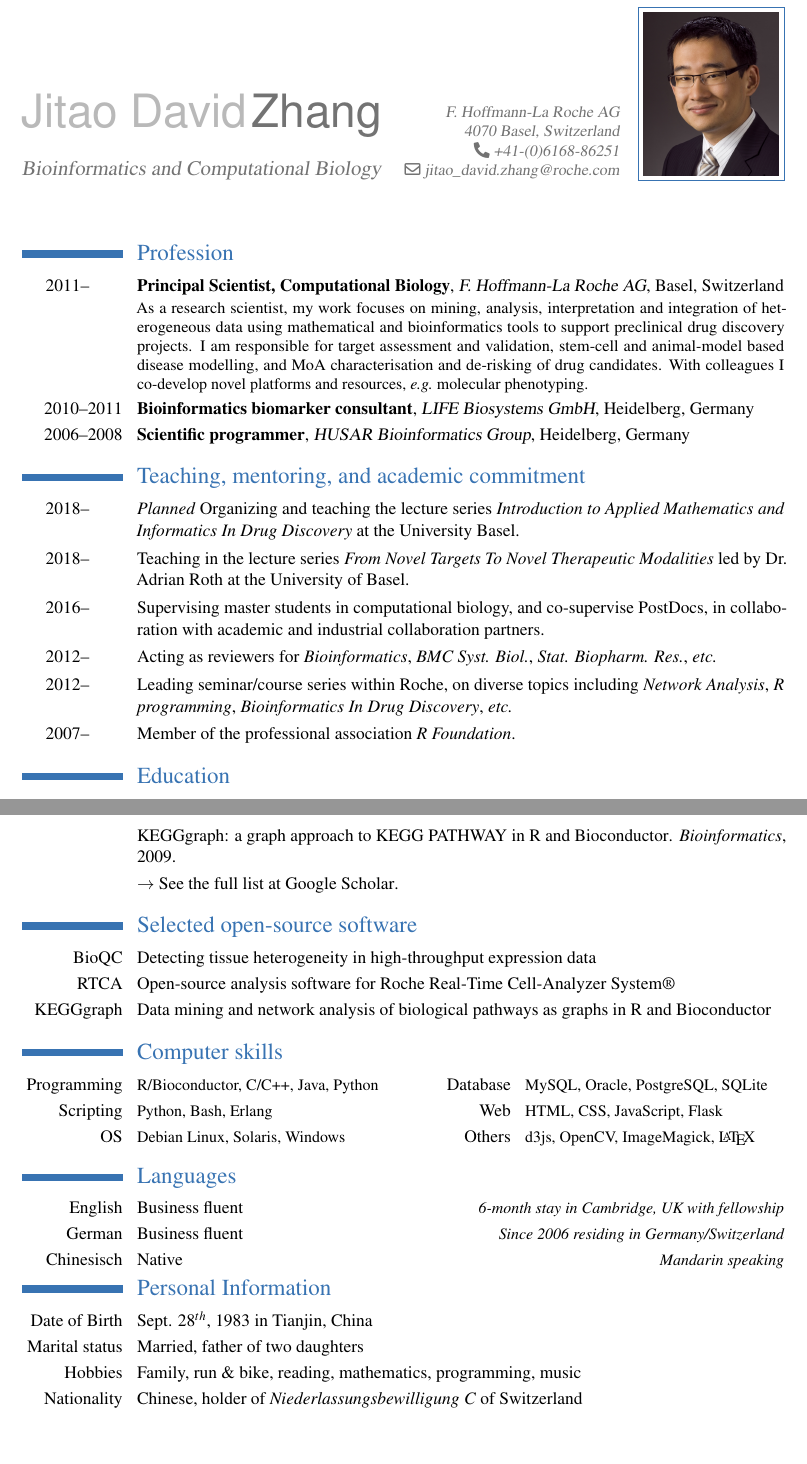
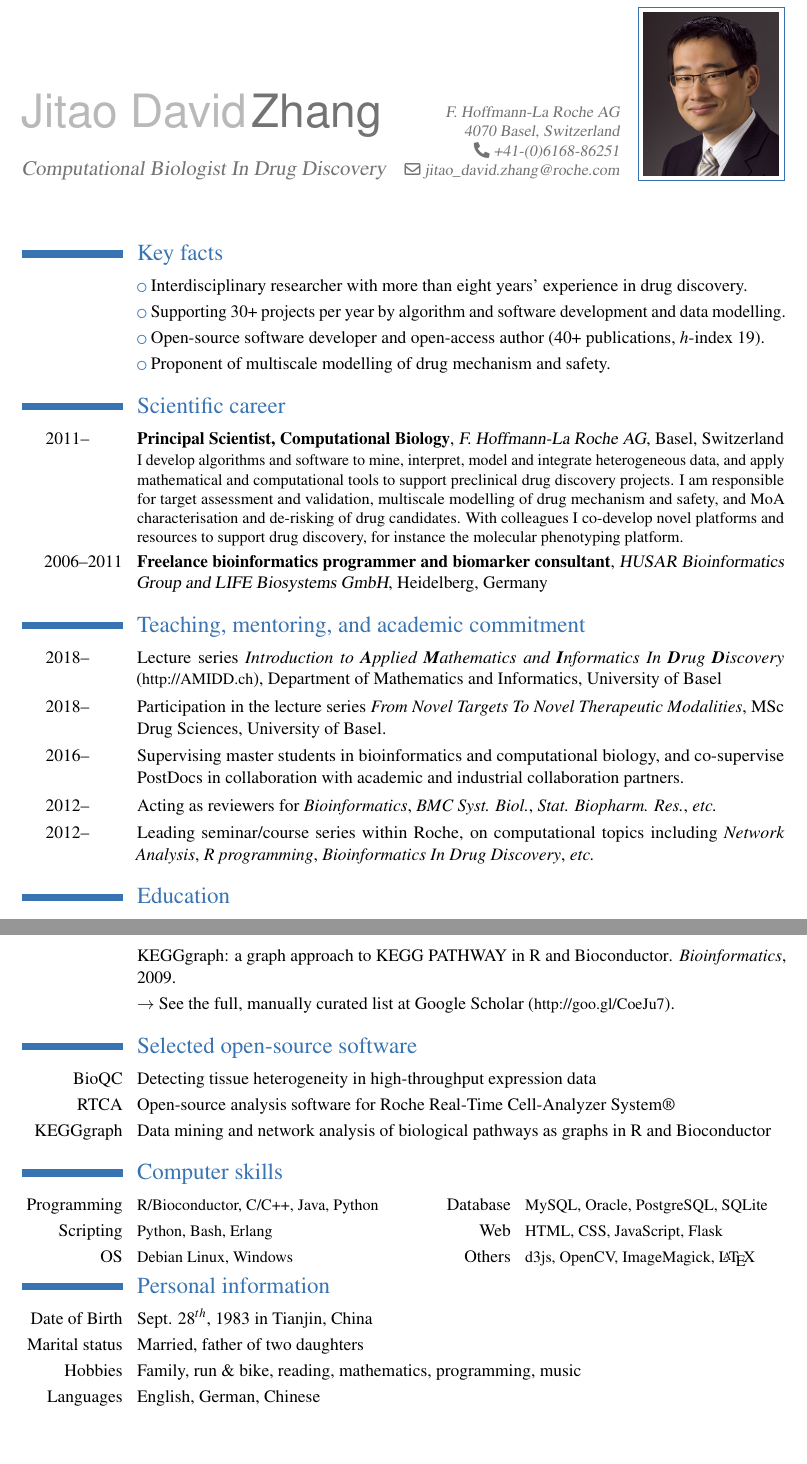
Before and after one commit to Accio/CV, a LaTeX CV (JitaoDavidZhang_CV_en.tex): two parts of pages 1 and 2 of 2, joined at a grey line, cut so that both start at the same text. Compiled offline with pdfLaTeX.

Commit message:
add key facts, and update CV

```diff
--- a/JitaoDavidZhang_CV_en.tex
+++ b/JitaoDavidZhang_CV_en.tex
@@ -34,7 +34,7 @@
 % personal data
 \firstname{Jitao David}
 \familyname{Zhang}
-\title{\fontsize{13}{15}\selectfont Bioinformatics and Computational Biology}               % optional, remove the line if not wanted
+\title{\fontsize{13}{15}\selectfont Computational Biologist In Drug Discovery}               % optional, remove the line if not wanted
 \address{F. Hoffmann-La Roche AG}{4070 Basel, Switzerland}    % optional, remove the line if not wanted
 %\mobile{+49-(0)176-5325-5754}                    % optional, remove the line if not wanted
 \phone{+41-(0)6168-86251}                      % optional, remove the line if not wanted
@@ -55,22 +55,22 @@
 %\renewcommand{\namefont}{\fontsize{30}{32}\sffamily\mdseries\upshape}
 \maketitle
 
-%\section{Stichwort}
-%\cvlistdoubleitem[+]{Computational Biology}{Biostatistik}
+\section{Key facts}
+\cvlistitem{Interdisciplinary researcher with more than eight years' experience in drug discovery.}
+\cvlistitem{Supporting 30+ projects per year by algorithm and software development and data modelling.}
+\cvlistitem{Open-source software developer and open-access author (40+ publications, \textit{h}-index 19).}
+\cvlistitem{Proponent of multiscale modelling of drug mechanism and safety.}
 
-%\section{Education}
-\section{Profession}
-\cventry{2011--\hspace{4.25ex}}{Principal Scientist, Computational Biology}{F. Hoffmann-La Roche AG}{Basel, Switzerland}{}{As a research scientist, my work focuses on mining, analysis, interpretation and integration of heterogeneous data using mathematical and bioinformatics tools to support preclinical drug discovery projects. I am responsible for target assessment and validation, stem-cell and animal-model based disease modelling, and MoA characterisation and de-risking of drug candidates. With colleagues I co-develop novel platforms and resources, \textit{e.g.}~\href{https://en.wikipedia.org/wiki/Molecular_phenotyping}{molecular phenotyping}.}
-\cventry{2010--2011}{Bioinformatics biomarker consultant}{LIFE Biosystems GmbH}{Heidelberg, Germany}{}{}
-\cventry{2006--2008}{Scientific programmer}{HUSAR Bioinformatics Group}{Heidelberg}{Germany}{}                % arguments 3 to 6 are optional
+\section{Scientific career}
+\cventry{2011--\hspace{4.25ex}}{Principal Scientist, Computational Biology}{F. Hoffmann-La Roche AG}{Basel, Switzerland}{}{I develop algorithms and software to mine, interpret, model and integrate heterogeneous data, and apply mathematical and computational tools to support preclinical drug discovery projects. I am responsible for target assessment and validation, multiscale modelling of drug mechanism and safety, and MoA characterisation and de-risking of drug candidates. With colleagues I co-develop novel platforms and resources to support drug discovery, for instance the~\href{https://en.wikipedia.org/wiki/Molecular_phenotyping}{molecular phenotyping} platform.}
+\cventry{2006--2011}{Freelance bioinformatics programmer and biomarker consultant}{HUSAR Bioinformatics Group and LIFE Biosystems GmbH}{Heidelberg, Germany}{}{}
 
 \section{Teaching, mentoring, and academic commitment}
-\cvitem{2018--\hspace{4.25ex}}{\textit{Planned}~Organizing and teaching the lecture series~\textit{Introduction to Applied Mathematics and Informatics In Drug Discovery} at the University Basel.}
-\cvitem{2018--\hspace{4.25ex}}{Teaching in the lecture series~\textit{From Novel Targets To Novel Therapeutic Modalities} led by Dr. Adrian Roth at the University of Basel.}
-\cvitem{2016--\hspace{4.25ex}}{Supervising master students in computational biology, and co-supervise PostDocs, in collaboration with academic and industrial collaboration partners.}
+\cvitem{2018--\hspace{4.25ex}}{Lecture series~\textit{Introduction to \textbf{A}pplied \textbf{M}athematics and \textbf{I}nformatics In \textbf{D}rug \textbf{D}iscovery} (\url{http://AMIDD.ch}), Department of Mathematics and Informatics, University of Basel}
+\cvitem{2018--\hspace{4.25ex}}{Participation in the lecture series~\textit{From Novel Targets To Novel Therapeutic Modalities}, MSc Drug Sciences, University of Basel.}
+\cvitem{2016--\hspace{4.25ex}}{Supervising master students in bioinformatics and computational biology, and co-supervise PostDocs in collaboration with academic and industrial collaboration partners.}
 \cvitem{2012--\hspace{4.25ex}}{Acting as reviewers for \emph{Bioinformatics}, \emph{BMC Syst. Biol.}, \emph{Stat. Biopharm. Res.}, \textit{etc.}}
-\cvitem{2012--\hspace{4.25ex}}{Leading seminar/course series within Roche, on diverse topics including \emph{Network Analysis}, \emph{R programming}, \emph{Bioinformatics In Drug Discovery}, \textit{etc.}}
-\cvitem{2007--\hspace{4.25ex}}{Member of the professional association \emph{R Foundation}.}
+\cvitem{2012--\hspace{4.25ex}}{Leading seminar/course series within Roche, on computational topics including \emph{Network Analysis}, \emph{R programming}, \emph{Bioinformatics In Drug Discovery}, \textit{etc.}}
 
 \section{Education}
 \cventry{2008--2011}{Dr.rer.nat. Bioinformatics}{German Cancer Research Center/ Universit\"at Heidelberg}{}{}{Computational and statistical approaches to study gene networks, supervised by Dr. Stefan Wiemann}
@@ -91,7 +91,7 @@
 \renewcommand\refname{Selected peer-reviewed publications}
 \bibliographystyle{plainyr-rev}
 \bibliography{mypubs-selected}       % 'publications' is the name of a BibTeX file
-\cvitem{}{$\to$ See the full list at \href{http://goo.gl/CoeJu7}{Google Scholar}.}
+\cvitem{}{$\to$ See the full, manually curated list at \href{http://goo.gl/CoeJu7}{Google Scholar} (\url{http://goo.gl/CoeJu7}).}
 
 \section{Selected open-source software}
 \cvitem{BioQC}{Detecting tissue heterogeneity in high-throughput expression data}
@@ -128,15 +128,8 @@
 \section{Computer skills}
 \cvcomputer{Programming}{R/Bioconductor, C/C++, Java, Python}{Database}{MySQL, Oracle, PostgreSQL, SQLite}%{Datenbank}{MySQL, MSSQL}
 \cvcomputer{Scripting}{Python, Bash, Erlang}{Web}{HTML, CSS, JavaScript, Flask}
-\cvcomputer{OS}{Debian Linux, Solaris, Windows}{Others}{d3js, OpenCV, ImageMagick, \LaTeX{}}
+\cvcomputer{OS}{Debian Linux, Windows}{Others}{d3js, OpenCV, ImageMagick, \LaTeX{}}
 %\cvcomputer{category 3}{XXX, YYY, ZZZ}{category 6}{XXX, YYY, ZZZ}
-
-\section{Languages}
-\cvlanguage{English}{Business fluent}{6-month stay in Cambridge, UK
-  with fellowship}
-\cvlanguage{German}{Business fluent}{Since 2006 residing in Germany/Switzerland}
-%\cvlanguage{Japanese}{Intermediate}{}
-\cvlanguage{Chinesisch}{Native}{Mandarin speaking}
 
 %\cventry{2003--\hspace{4.25ex}}{Volunteering Board of the association \emph{GerFans China}}{}{}{}{}% arguments 3 to 6 are optional
 %\cventry{2004--2006}{Reporter and editorial assistant specialized in Bundesliga}{KICKER China}{Beijing}{}{}
@@ -144,11 +137,11 @@
 %\cventry{2002--2006}{Deutsch-\"Ubersetzer für chinesische Zeitschriften über Klassische Musik}{}{}{}{}% arguments 3 to 6 are optional
 
 \vspace*{-1em}
-\section{Personal Information}
+\section{Personal information}
 \cvitem{Date of Birth}{Sept. 28$^{th}$, 1983 in Tianjin, China}
 \cvitem{Marital status}{Married, father of two daughters}
 \cvitem{Hobbies}{Family, run \& bike, reading, mathematics, programming, music}
-\cvitem{Nationality}{Chinese, holder of \textit{Niederlassungsbewilligung C} of Switzerland}
+\cvitem{Languages}{English, German, Chinese}
 \end{document}
 
 %\renewcommand{\listitemsymbol}{-} % change the symbol for lists
```
Also changed, not shown: JitaoDavidZhang_CV_en.pdf.
